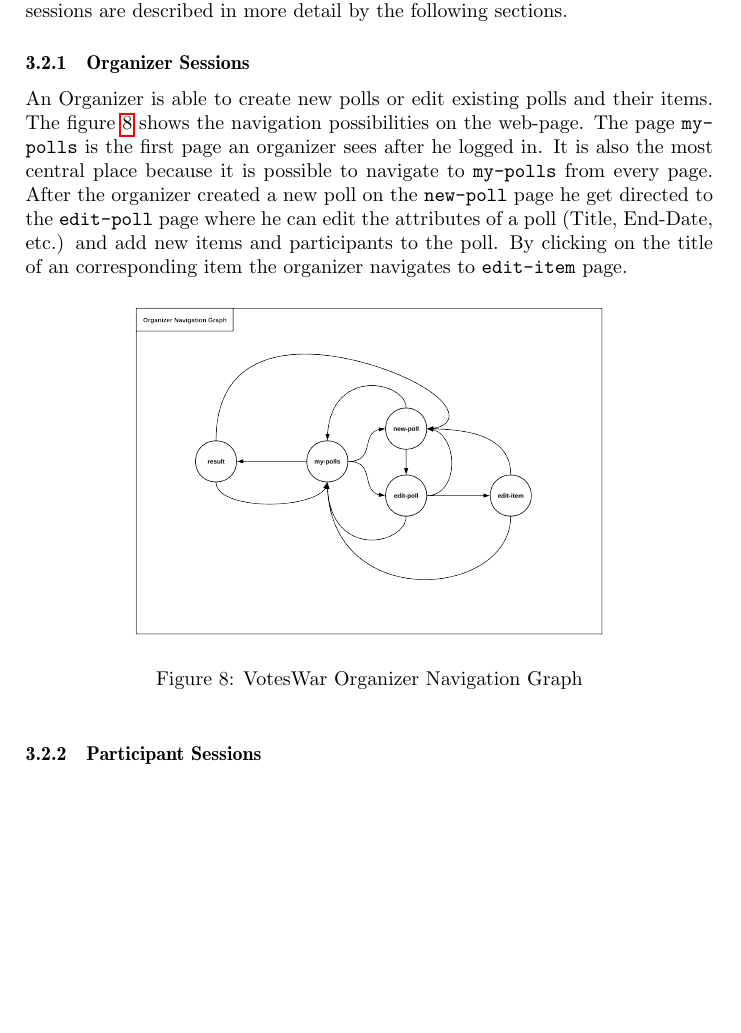
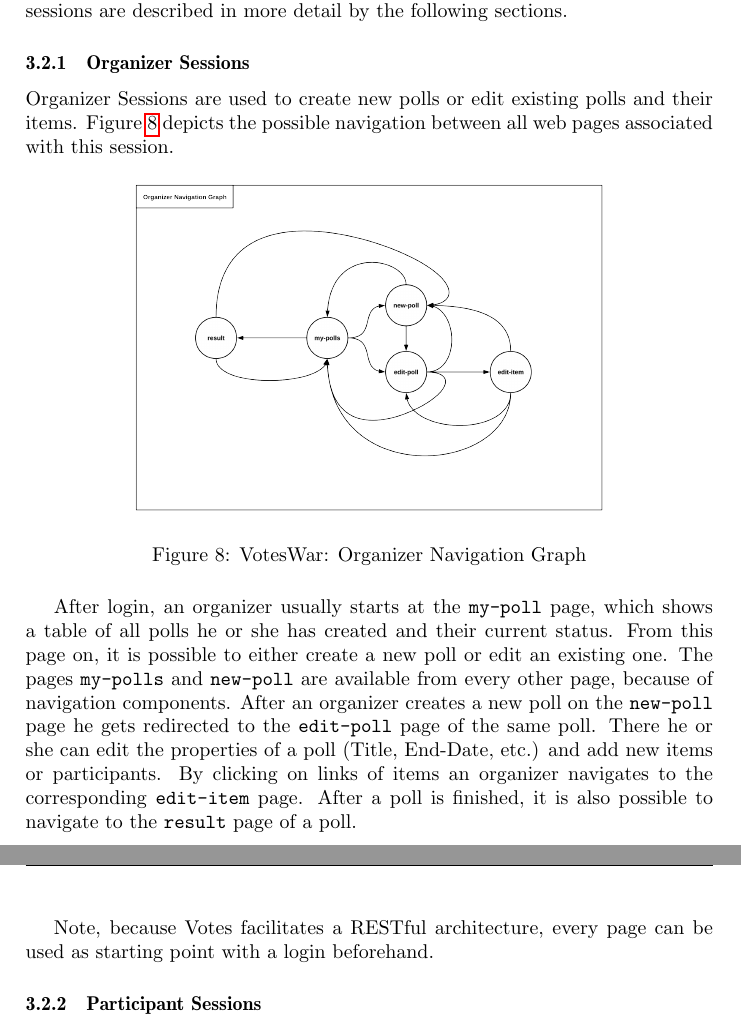
Before and after one commit to hennyb/JavaEE, a LaTeX document (handbook/handbook.tex, which reads handbook/sections/architecture.tex): part of page 15 of 19 before the commit and two parts of pages 15 and 16 of 19 after it, the two joined at a grey line, cut so that both start at the same text, the shorter picture padded with empty space. Compiled offline with pdfLaTeX.

Commit message:
refactored organizer sessions section

```diff
--- a/handbook/sections/architecture.tex
+++ b/handbook/sections/architecture.tex
@@ -219,23 +219,30 @@ Both sessions are described in more detail by the following sections.
 
 
 \subsubsection{Organizer Sessions}
-An Organizer is able to create new polls or edit existing polls and their items.
-The figure \ref{figure:web-organizer-navigation-graph} shows the navigation possibilities on the web-page. The page \texttt{my-polls} is the first page an organizer sees after he logged in. It is also the most central place because it is possible to navigate to \texttt{my-polls} from every page.
-After the organizer created a new poll on the \texttt{new-poll} page he get directed to the \texttt{edit-poll} page where he can edit the attributes of a poll (Title, End-Date, etc.) and add new items and participants to the poll. By clicking on the title of an corresponding item the organizer navigates to \texttt{edit-item} page.
-
-
+Organizer Sessions are used to create new polls or edit existing polls and their items.
+Figure \ref{figure:web-organizer-navigation-graph} depicts the possible navigation between all web pages associated with this session.
 
 \begin{figure}[h]
 \centering
 \includegraphics[width=0.7\textwidth]{png/web-organizer-navigation-graph.png}
-\caption{VotesWar Organizer Navigation Graph}
+\caption{VotesWar: Organizer Navigation Graph}
 \label{figure:web-organizer-navigation-graph}
 \end{figure}
+
+After login, an organizer usually starts at the \texttt{my-poll} page, which shows a table of all polls he or she has created and their current status.
+From this page on, it is possible to either create a new poll or edit an existing one.
+The pages \texttt{my-polls} and \texttt{new-poll} are available from every other page, because of navigation components.
+After an organizer creates a new poll on the \texttt{new-poll} page he gets redirected to the \texttt{edit-poll} page of the same poll.
+There he or she can edit the properties of a poll (Title, End-Date, etc.) and add new items or participants.
+By clicking on links of items an organizer navigates to the corresponding \texttt{edit-item} page.
+After a poll is finished, it is also possible to navigate to the \texttt{result} page of a poll.
+
+Note, because Votes facilitates a RESTful architecture, every page can be used as starting point with a login beforehand.
 
 \subsubsection{Participant Sessions}
 \begin{figure}[h]
 \centering
 \includegraphics[width=0.7\textwidth]{png/web-participant-state-machine.png}
-\caption{VotesWar Patricipation State Machine}
+\caption{VotesWar: Patricipation State Machine}
 \label{figure:web-participation-state-machine}
 \end{figure}
```
Also changed, not shown: handbook/img/png/web-organizer-navigation-graph.png, handbook/img/svg/web-organizer-navigation-graph.svg, handbook/sections/architecture.tex (14 more changed lines), 1 other file.
